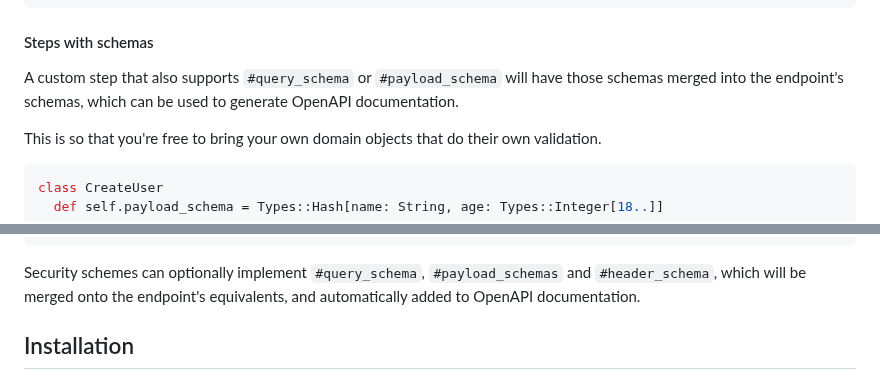
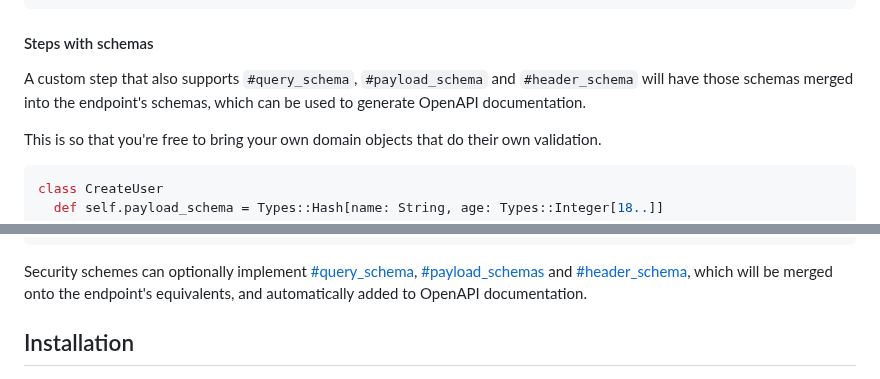
Before and after one commit to ismasan/steppe, a Markdown page: README.md, 2 parts joined by grey strips. Rendered like a GitHub page.

Commit message:
Link to schemas section in readme

````diff
--- a/README.md
+++ b/README.md
@@ -239,7 +239,7 @@ end
 
 #### Steps with schemas
 
-A custom step that also supports `#query_schema` or `#payload_schema` will have those schemas merged into the endpoint's schemas, which can be used to generate OpenAPI documentation.
+A custom step that also supports `#query_schema`, `#payload_schema` and `#header_schema` will have those schemas merged into the endpoint's schemas, which can be used to generate OpenAPI documentation.
 
 This is so that you're free to bring your own domain objects that do their own validation.
 
@@ -869,7 +869,7 @@ class MyCustomAuthentication
 end
 ```
 
-Security schemes can optionally implement `#query_schema`, `#payload_schemas` and `#header_schema`, which will be merged onto the endpoint's equivalents, and automatically added to OpenAPI documentation.
+Security schemes can optionally implement [#query_schema](#query-schemas), [#payload_schemas](#payload-schemas) and [#header_schema](#header-schemas), which will be merged onto the endpoint's equivalents, and automatically added to OpenAPI documentation.
 
 ## Installation
 
````
